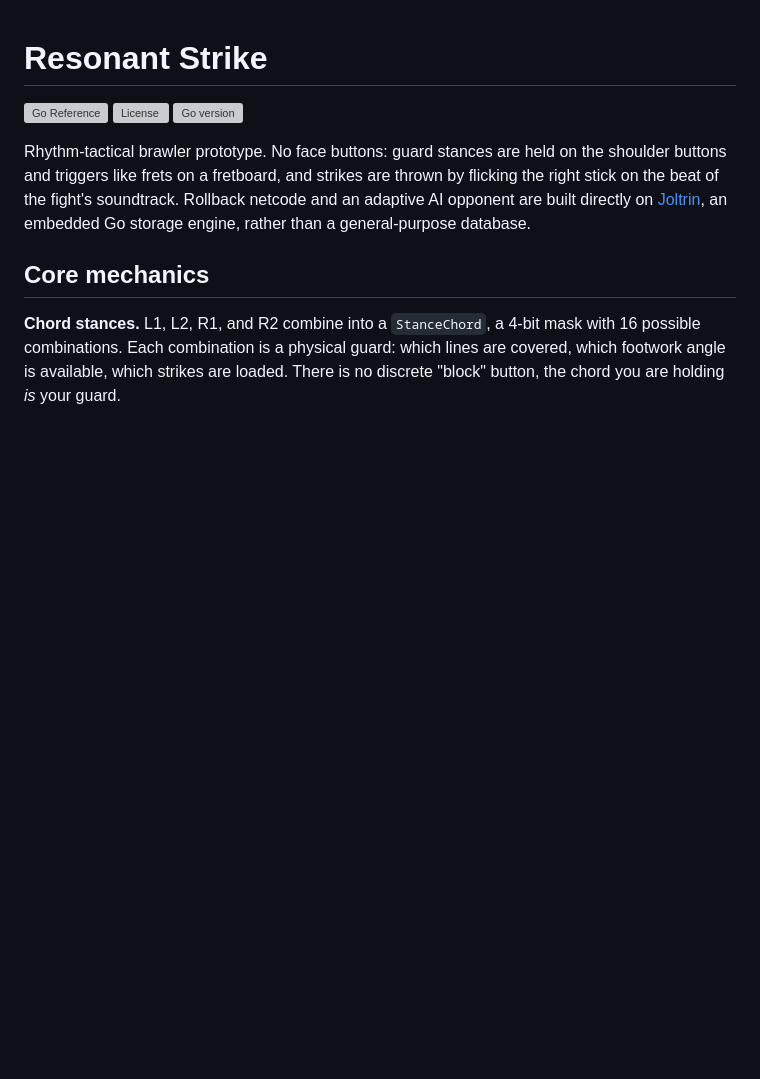
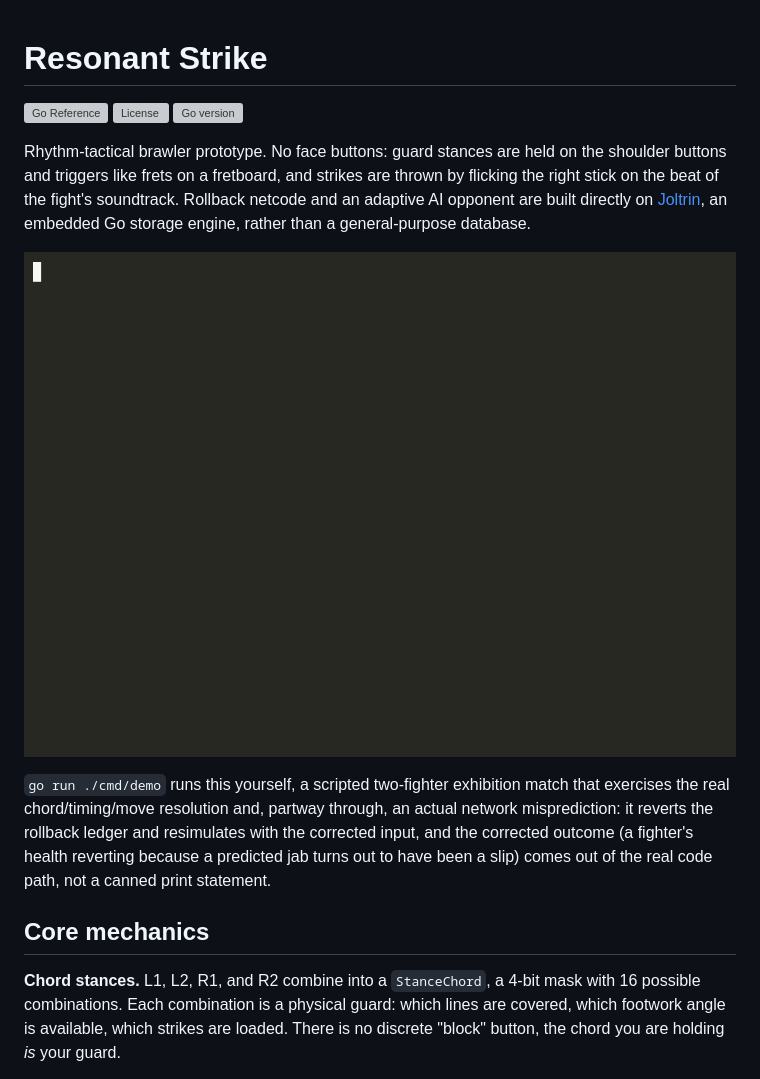
Before and after one commit to gerardrecinto/resonant-strike, a Markdown page: README.md, the part around one of its changes. Rendered like a GitHub page; pictures changed too: docs/assets/demo.gif (added); blank space fills up the shorter version; grey boxes are pictures that could not be loaded.

```diff
--- a/README.md
+++ b/README.md
@@ -10,6 +10,15 @@ thrown by flicking the right stick on the beat of the fight's soundtrack.
 Rollback netcode and an adaptive AI opponent are built directly on
 [Joltrin](https://github.com/SharedCode/joltrin), an embedded Go storage
 engine, rather than a general-purpose database.
+
+![Terminal recording of the exhibition match: chord-stance strikes resolving on the beat, then a live rollback and resimulation partway through](docs/assets/demo.gif)
+
+`go run ./cmd/demo` runs this yourself, a scripted two-fighter exhibition
+match that exercises the real chord/timing/move resolution and, partway
+through, an actual network misprediction: it reverts the rollback ledger and
+resimulates with the corrected input, and the corrected outcome (a fighter's
+health reverting because a predicted jab turns out to have been a slip)
+comes out of the real code path, not a canned print statement.
 
 ## Core mechanics
 
```
Also changed, not shown: other parts of README.md (+20 -8 lines), 7 other files.
